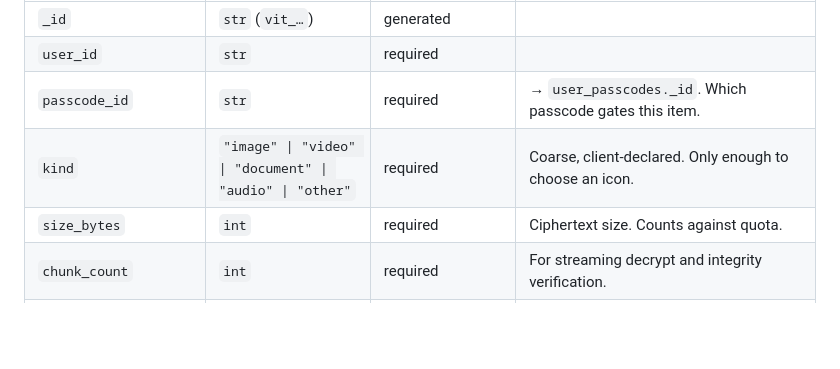
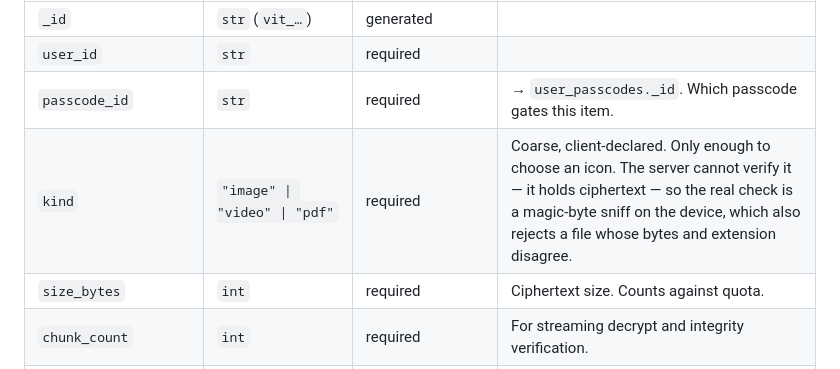
Before and after one commit to Deepak-GitHub1474/story, a Markdown page: docs/07-data-model.md, the part around the change. Drawn GitHub-style; blank space fills up the shorter version.

Commit message:
docs: vault kind enum is image|video|pdf
Co-Authored-By: Claude Opus 5 (1M context) <noreply@anthropic.com>

```diff
--- a/docs/07-data-model.md
+++ b/docs/07-data-model.md
@@ -448,7 +448,7 @@ Encrypted personal storage. The server stores key material it cannot use and met
 | `_id` | `str` (`vit_…`) | generated | |
 | `user_id` | `str` | required | |
 | `passcode_id` | `str` | required | → `user_passcodes._id`. Which passcode gates this item. |
-| `kind` | `"image" \| "video" \| "document" \| "audio" \| "other"` | required | Coarse, client-declared. Only enough to choose an icon. |
+| `kind` | `"image" \| "video" \| "pdf"` | required | Coarse, client-declared. Only enough to choose an icon. The server cannot verify it — it holds ciphertext — so the real check is a magic-byte sniff on the device, which also rejects a file whose bytes and extension disagree. |
 | `size_bytes` | `int` | required | Ciphertext size. Counts against quota. |
 | `chunk_count` | `int` | required | For streaming decrypt and integrity verification. |
 | `object_key` | `str` | required | `vault/{user_id}/{item_id}`. No filename, no extension. |
```
